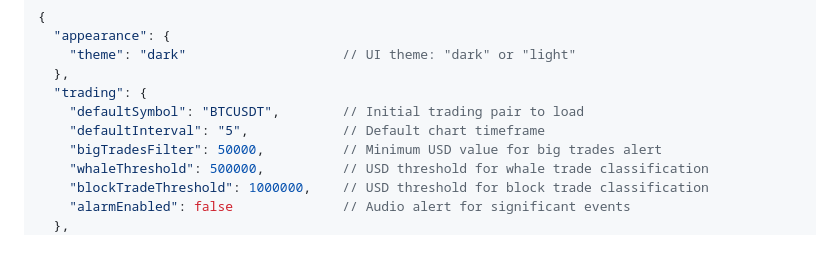
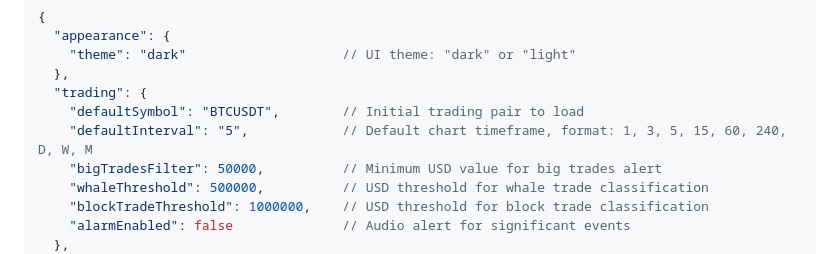
Before and after one commit to gabrielee5/live-crypto-dashboard, a Markdown page: README.md, the part around the change. GitHub-like rendering.

Commit message:
format specs

```diff
--- a/README.md
+++ b/README.md
@@ -135,7 +135,7 @@ The application uses a JSON configuration file to store user preferences and set
   },
   "trading": {
     "defaultSymbol": "BTCUSDT",        // Initial trading pair to load
-    "defaultInterval": "5",            // Default chart timeframe
+    "defaultInterval": "5",            // Default chart timeframe, format: 1, 3, 5, 15, 60, 240, D, W, M
     "bigTradesFilter": 50000,          // Minimum USD value for big trades alert
     "whaleThreshold": 500000,          // USD threshold for whale trade classification
     "blockTradeThreshold": 1000000,    // USD threshold for block trade classification
```
